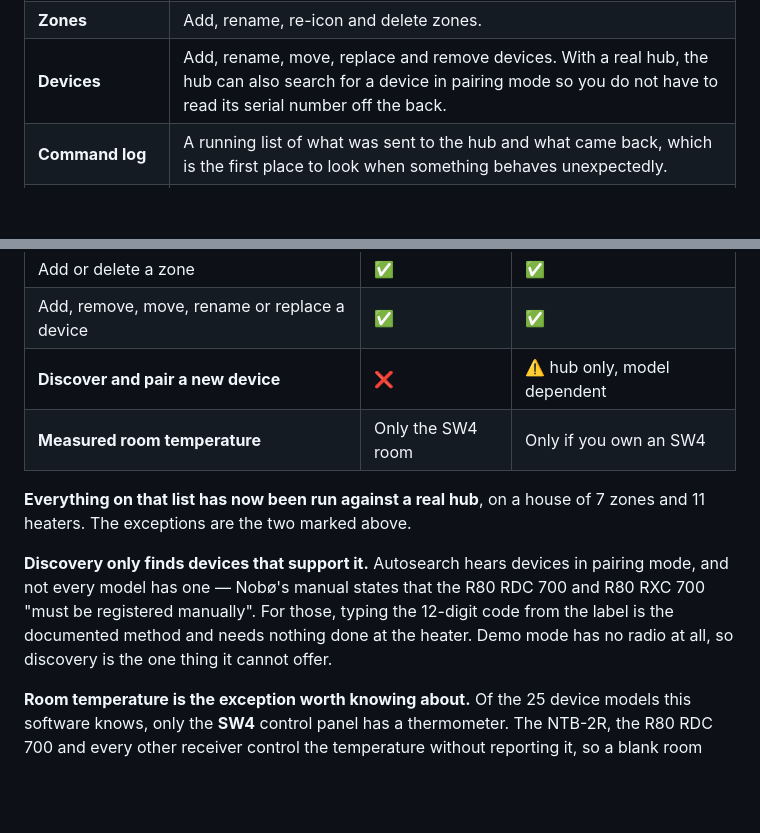
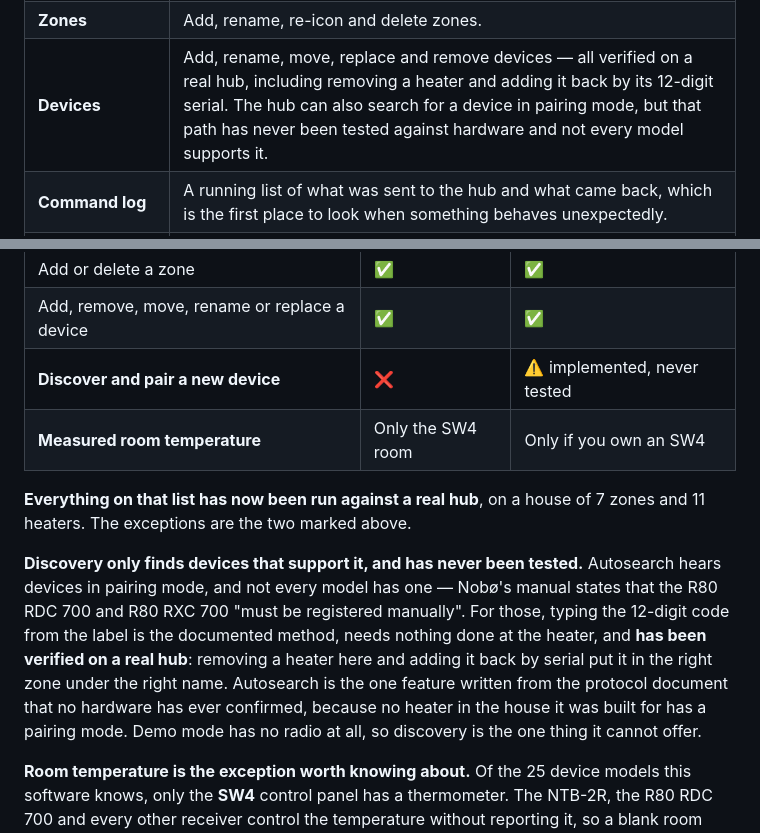
Before and after one commit to aba1975/Nobo_Raspberry_PI, a Markdown page: README.md, 2 parts joined by grey strips. GitHub-like rendering; blank space fills up the shorter version.

```diff
--- a/README.md
+++ b/README.md
@@ -83,7 +83,7 @@ Everything below is reached from the web interface at `http://<pi-ip>:8000`.
 | **Changed outside this app** | A Nobø thermostat with a dial rewrites the hub's set point when somebody turns it, and the hub keeps no record of the old value. The app remembers what it set, flags a zone whose temperature no longer matches, and offers to restore it or accept the new value. A global mode change restores the intended set points first. See [When somebody turns a dial](#when-somebody-turns-a-dial). |
 | **Follow Home and Away** | Per zone, and stored on the hub itself, so the Nobø app shows the same setting. On, the whole-house buttons apply to the zone. Off, the zone is independent and keeps whatever it is on. A zone that will not follow the house is marked on the front page, because a room quietly holding Eco while the house says Home is how pipes freeze. See [Zones that follow the whole house, and zones that do not](#zones-that-follow-the-whole-house-and-zones-that-do-not). |
 | **Zones** | Add, rename, re-icon and delete zones. |
-| **Devices** | Add, rename, move, replace and remove devices. With a real hub, the hub can also search for a device in pairing mode so you do not have to read its serial number off the back. |
+| **Devices** | Add, rename, move, replace and remove devices — all verified on a real hub, including removing a heater and adding it back by its 12-digit serial. The hub can also search for a device in pairing mode, but that path has never been tested against hardware and not every model supports it. |
 | **Command log** | A running list of what was sent to the hub and what came back, which is the first place to look when something behaves unexpectedly. |
 | **Alerts by email** | Optional, and off by default. Can tell you when the hub goes offline and when settings are changed from another app. It cannot see a cold room or a heater without power — see [Alerts](#alerts) for what the hardware does and does not report. |
 
@@ -125,18 +125,22 @@ interface says so rather than pretending the change worked.
 | Edit weekly schedules | ✅ | ✅ |
 | Add or delete a zone | ✅ | ✅ |
 | Add, remove, move, rename or replace a device | ✅ | ✅ |
-| **Discover and pair a new device** | ❌ | ⚠️ hub only, model dependent |
+| **Discover and pair a new device** | ❌ | ⚠️ implemented, never tested |
 | **Measured room temperature** | Only the SW4 room | Only if you own an SW4 |
 
 **Everything on that list has now been run against a real hub**, on a house of
 7 zones and 11 heaters. The exceptions are the two marked above.
 
-**Discovery only finds devices that support it.** Autosearch hears devices in
-pairing mode, and not every model has one — Nobø's manual states that the
-R80 RDC 700 and R80 RXC 700 "must be registered manually". For those, typing the
-12-digit code from the label is the documented method and needs nothing done at
-the heater. Demo mode has no radio at all, so discovery is the one thing it
-cannot offer.
+**Discovery only finds devices that support it, and has never been tested.**
+Autosearch hears devices in pairing mode, and not every model has one — Nobø's
+manual states that the R80 RDC 700 and R80 RXC 700 "must be registered manually".
+For those, typing the 12-digit code from the label is the documented method,
+needs nothing done at the heater, and **has been verified on a real hub**:
+removing a heater here and adding it back by serial put it in the right zone
+under the right name. Autosearch is the one feature written from the protocol
+document that no hardware has ever confirmed, because no heater in the house it
+was built for has a pairing mode. Demo mode has no radio at all, so discovery is
+the one thing it cannot offer.
 
 **Room temperature is the exception worth knowing about.** Of the 25 device
 models this software knows, only the **SW4** control panel has a thermometer.
```
Also changed, not shown: other parts of README.md (+55 -7 lines).
